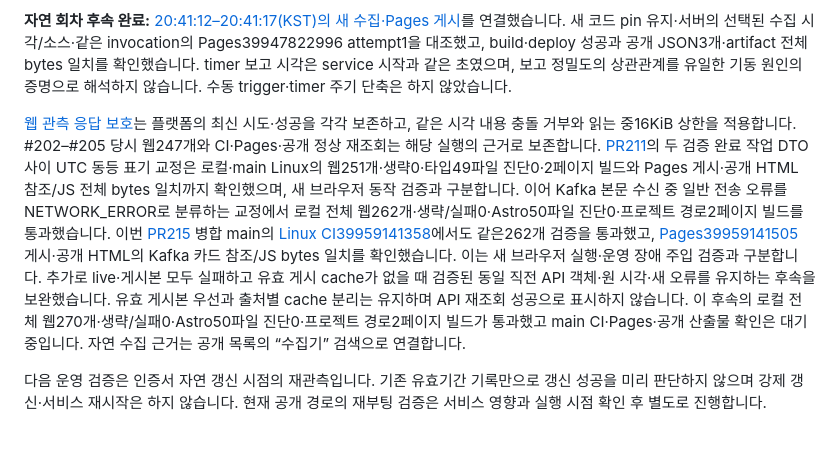
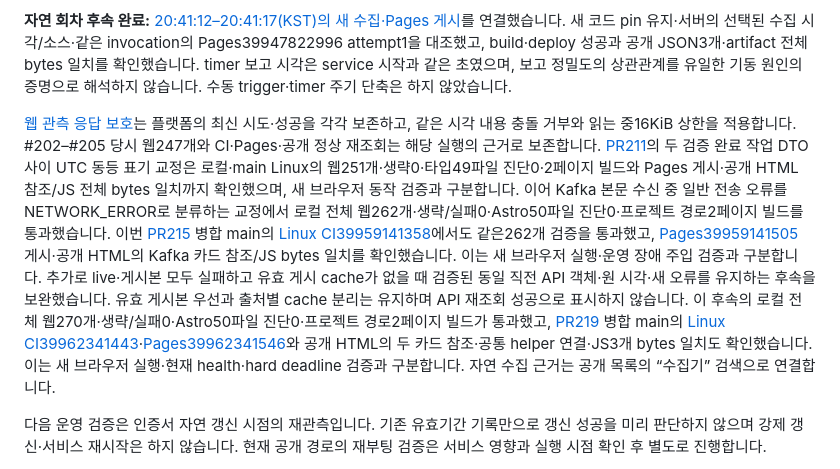
Before and after one commit to DevDooly/devdooly-platform-lab, a Markdown page: docs/NEXT_STEPS.md, the part around the change. Drawn GitHub-style; blank space fills up the shorter version.

```diff
--- a/docs/NEXT_STEPS.md
+++ b/docs/NEXT_STEPS.md
@@ -10,7 +10,7 @@
 
 **자연 회차 후속 완료:** [20:41:12–20:41:17(KST)의 새 수집·Pages 게시](evidence/collector-completion-boundaries/NATURAL_PUBLICATION.md)를 연결했습니다. 새 코드 pin 유지·서버의 선택된 수집 시각/소스·같은 invocation의 Pages39947822996 attempt1을 대조했고, build·deploy 성공과 공개 JSON3개·artifact 전체 bytes 일치를 확인했습니다. timer 보고 시각은 service 시작과 같은 초였으며, 보고 정밀도의 상관관계를 유일한 기동 원인의 증명으로 해석하지 않습니다. 수동 trigger·timer 주기 단축은 하지 않았습니다.
 
-[웹 관측 응답 보호](evidence/browser-observation-protection/README.md)는 플랫폼의 최신 시도·성공을 각각 보존하고, 같은 시각 내용 충돌 거부와 읽는 중16KiB 상한을 적용합니다. #202–#205 당시 웹247개와 CI·Pages·공개 정상 재조회는 해당 실행의 근거로 보존합니다. [PR211](https://github.com/DevDooly/devdooly-platform-lab/pull/211)의 두 검증 완료 작업 DTO 사이 UTC 동등 표기 교정은 로컬·main Linux의 웹251개·생략0·타입49파일 진단0·2페이지 빌드와 Pages 게시·공개 HTML 참조/JS 전체 bytes 일치까지 확인했으며, 새 브라우저 동작 검증과 구분합니다. 이어 Kafka 본문 수신 중 일반 전송 오류를 NETWORK_ERROR로 분류하는 교정에서 로컬 전체 웹262개·생략/실패0·Astro50파일 진단0·프로젝트 경로2페이지 빌드를 통과했습니다. 이번 [PR215](https://github.com/DevDooly/devdooly-platform-lab/pull/215) 병합 main의 [Linux CI39959141358](https://github.com/DevDooly/devdooly-platform-lab/actions/runs/39959141358)에서도 같은262개 검증을 통과했고, [Pages39959141505](https://github.com/DevDooly/devdooly-platform-lab/actions/runs/39959141505) 게시·공개 HTML의 Kafka 카드 참조/JS bytes 일치를 확인했습니다. 이는 새 브라우저 실행·운영 장애 주입 검증과 구분합니다. 추가로 live·게시본 모두 실패하고 유효 게시 cache가 없을 때 검증된 동일 직전 API 객체·원 시각·새 오류를 유지하는 후속을 보완했습니다. 유효 게시본 우선과 출처별 cache 분리는 유지하며 API 재조회 성공으로 표시하지 않습니다. 이 후속의 로컬 전체 웹270개·생략/실패0·Astro50파일 진단0·프로젝트 경로2페이지 빌드가 통과했고 main CI·Pages·공개 산출물 확인은 대기 중입니다. 자연 수집 근거는 공개 목록의 “수집기” 검색으로 연결합니다.
+[웹 관측 응답 보호](evidence/browser-observation-protection/README.md)는 플랫폼의 최신 시도·성공을 각각 보존하고, 같은 시각 내용 충돌 거부와 읽는 중16KiB 상한을 적용합니다. #202–#205 당시 웹247개와 CI·Pages·공개 정상 재조회는 해당 실행의 근거로 보존합니다. [PR211](https://github.com/DevDooly/devdooly-platform-lab/pull/211)의 두 검증 완료 작업 DTO 사이 UTC 동등 표기 교정은 로컬·main Linux의 웹251개·생략0·타입49파일 진단0·2페이지 빌드와 Pages 게시·공개 HTML 참조/JS 전체 bytes 일치까지 확인했으며, 새 브라우저 동작 검증과 구분합니다. 이어 Kafka 본문 수신 중 일반 전송 오류를 NETWORK_ERROR로 분류하는 교정에서 로컬 전체 웹262개·생략/실패0·Astro50파일 진단0·프로젝트 경로2페이지 빌드를 통과했습니다. 이번 [PR215](https://github.com/DevDooly/devdooly-platform-lab/pull/215) 병합 main의 [Linux CI39959141358](https://github.com/DevDooly/devdooly-platform-lab/actions/runs/39959141358)에서도 같은262개 검증을 통과했고, [Pages39959141505](https://github.com/DevDooly/devdooly-platform-lab/actions/runs/39959141505) 게시·공개 HTML의 Kafka 카드 참조/JS bytes 일치를 확인했습니다. 이는 새 브라우저 실행·운영 장애 주입 검증과 구분합니다. 추가로 live·게시본 모두 실패하고 유효 게시 cache가 없을 때 검증된 동일 직전 API 객체·원 시각·새 오류를 유지하는 후속을 보완했습니다. 유효 게시본 우선과 출처별 cache 분리는 유지하며 API 재조회 성공으로 표시하지 않습니다. 이 후속의 로컬 전체 웹270개·생략/실패0·Astro50파일 진단0·프로젝트 경로2페이지 빌드가 통과했고, [PR219](https://github.com/DevDooly/devdooly-platform-lab/pull/219) 병합 main의 [Linux CI39962341443](https://github.com/DevDooly/devdooly-platform-lab/actions/runs/39962341443)·[Pages39962341546](https://github.com/DevDooly/devdooly-platform-lab/actions/runs/39962341546)와 공개 HTML의 두 카드 참조·공통 helper 연결·JS3개 bytes 일치도 확인했습니다. 이는 새 브라우저 실행·현재 health·hard deadline 검증과 구분합니다. 자연 수집 근거는 공개 목록의 “수집기” 검색으로 연결합니다.
 
 다음 운영 검증은 인증서 자연 갱신 시점의 재관측입니다. 기존 유효기간 기록만으로 갱신 성공을 미리 판단하지 않으며 강제 갱신·서비스 재시작은 하지 않습니다. 현재 공개 경로의 재부팅 검증은 서비스 영향과 실행 시점 확인 후 별도로 진행합니다.
 
```
Also changed, not shown: README.md (+1 -1 lines), 1 other file.
